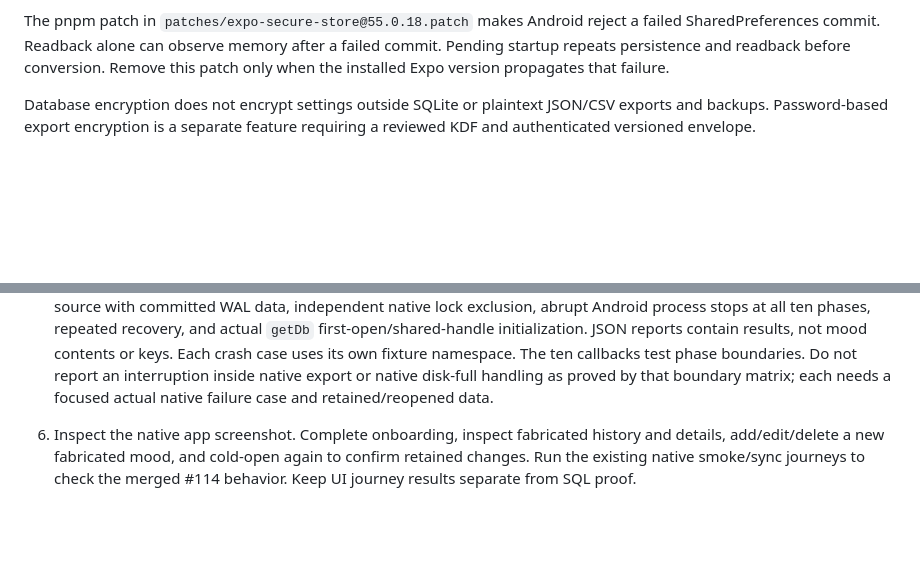
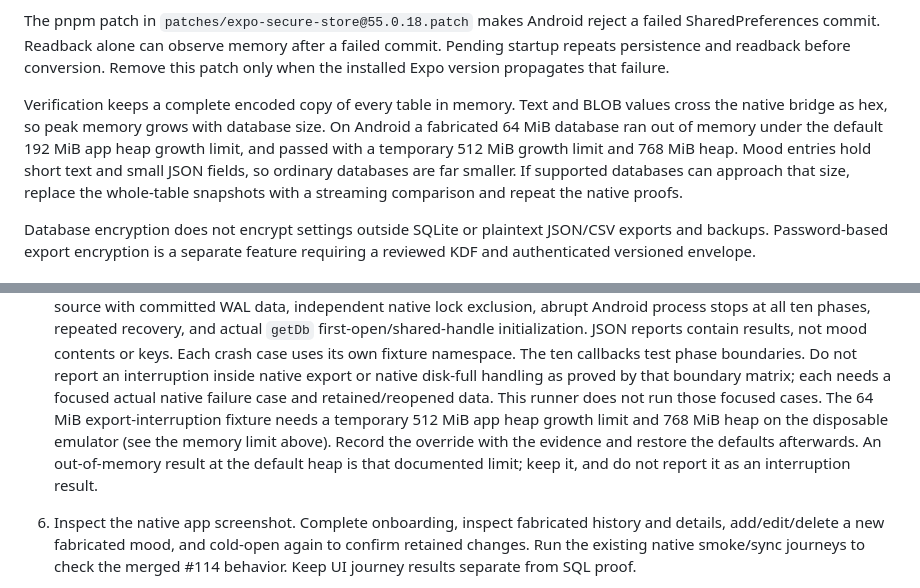
Before and after one commit to MaximilianMauroner/moodinator, a Markdown page: docs/native-encryption.md, 2 parts joined by grey strips. Rendered like a GitHub page; blank space fills up the shorter version.

Commit message:
docs: record the encryption verifier memory limit and proof heap
The adapted Android proof ran out of memory while preparing the 64 MiB
export-interruption fixture at the default 192 MiB app heap growth limit and
passed with a temporary 512 MiB / 768 MiB heap. Record that the limit comes
from whole-table verification snapshots, when to replace them, and the heap
the focused proof case needs.

Co-Authored-By: Claude Opus 5.5 <noreply@anthropic.com>

```diff
--- a/docs/native-encryption.md
+++ b/docs/native-encryption.md
@@ -53,6 +53,15 @@ The pnpm patch in `patches/expo-secure-store@55.0.18.patch` makes Android reject
 failed SharedPreferences commit. Readback alone can observe memory after a failed
 commit. Pending startup repeats persistence and readback before conversion.
 Remove this patch only when the installed Expo version propagates that failure.
+
+Verification keeps a complete encoded copy of every table in memory. Text and
+BLOB values cross the native bridge as hex, so peak memory grows with database
+size. On Android a fabricated 64 MiB database ran out of memory under the
+default 192 MiB app heap growth limit, and passed with a temporary 512 MiB growth
+limit and 768 MiB heap. Mood entries hold short text and small JSON fields, so
+ordinary databases are far smaller. If supported databases can approach that
+size, replace the whole-table snapshots with a streaming comparison and repeat
+the native proofs.
 
 Database encryption does not encrypt settings outside SQLite or plaintext
 JSON/CSV exports and backups. Password-based export encryption is a separate
@@ -111,6 +120,12 @@ iOS/Keychain evidence. Android ARM64 host support is a separate tooling change.
    The ten callbacks test phase boundaries. Do not report an interruption inside
    native export or native disk-full handling as proved by that boundary matrix;
    each needs a focused actual native failure case and retained/reopened data.
+   This runner does not run those focused cases. The 64 MiB export-interruption
+   fixture needs a temporary 512 MiB app heap growth limit and 768 MiB heap on
+   the disposable emulator (see the memory limit above). Record the override with
+   the evidence and restore the defaults afterwards. An out-of-memory result at
+   the default heap is that documented limit; keep it, and do not report it as an
+   interruption result.
 6. Inspect the native app screenshot. Complete onboarding, inspect fabricated
    history and details, add/edit/delete a new fabricated mood, and cold-open again
    to confirm retained changes. Run the existing native smoke/sync journeys to
```
